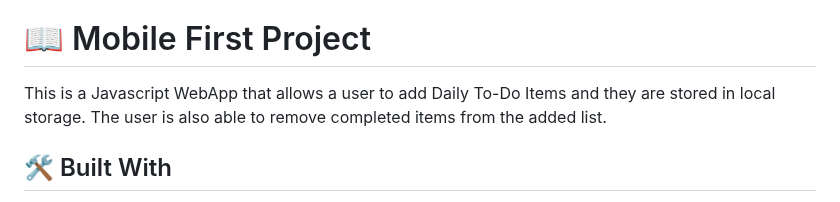
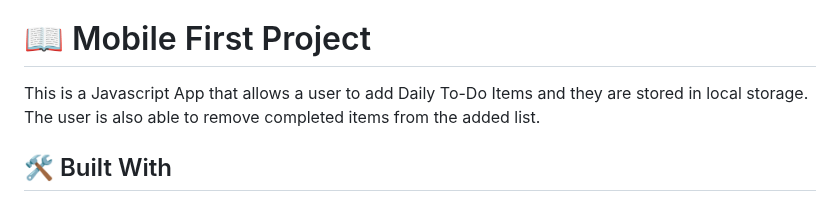
Before and after one commit to SiveMdluli/To_Do_List, a Markdown page: README.md, the part around the change. Rendered like a GitHub page.

```diff
--- a/README.md
+++ b/README.md
@@ -26,7 +26,7 @@
 
 # 📖 Mobile First Project <a name="about-project"></a>
 
-This is a Javascript WebApp that allows a user to add Daily To-Do Items and they are stored in local storage. The user is also able to remove completed items from the added list.
+This is a Javascript App that allows a user to add Daily To-Do Items and they are stored in local storage. The user is also able to remove completed items from the added list.
 
 ## 🛠 Built With <a name="built-with"></a>
 
```
